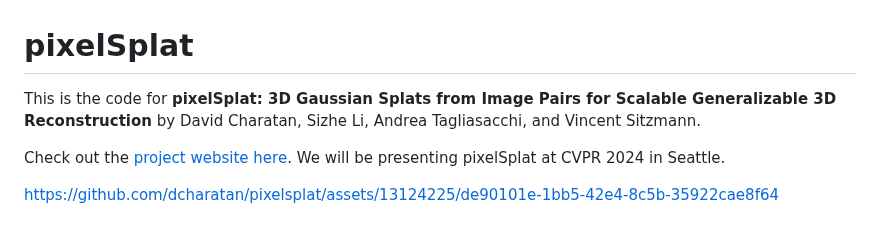
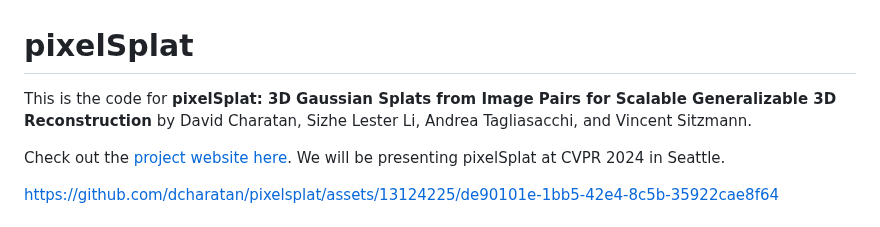
Before and after one commit to dcharatan/pixelsplat, a Markdown page: README.md, the part around the change. GitHub-like rendering.

```diff
--- a/README.md
+++ b/README.md
@@ -1,6 +1,6 @@
 # pixelSplat
 
-This is the code for **pixelSplat: 3D Gaussian Splats from Image Pairs for Scalable Generalizable 3D Reconstruction** by David Charatan, Sizhe Li, Andrea Tagliasacchi, and Vincent Sitzmann.
+This is the code for **pixelSplat: 3D Gaussian Splats from Image Pairs for Scalable Generalizable 3D Reconstruction** by David Charatan, Sizhe Lester Li, Andrea Tagliasacchi, and Vincent Sitzmann.
 
 Check out the [project website here](https://dcharatan.github.io/pixelsplat). We will be presenting pixelSplat at CVPR 2024 in Seattle.
 
```
